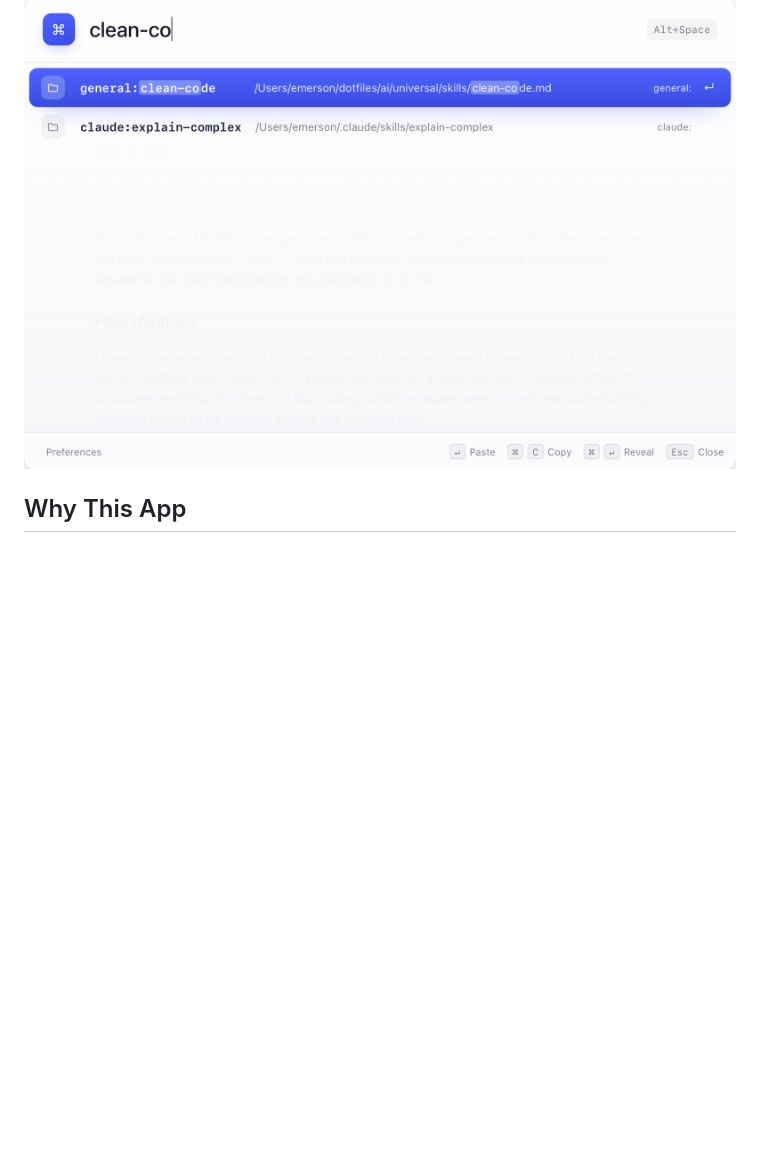
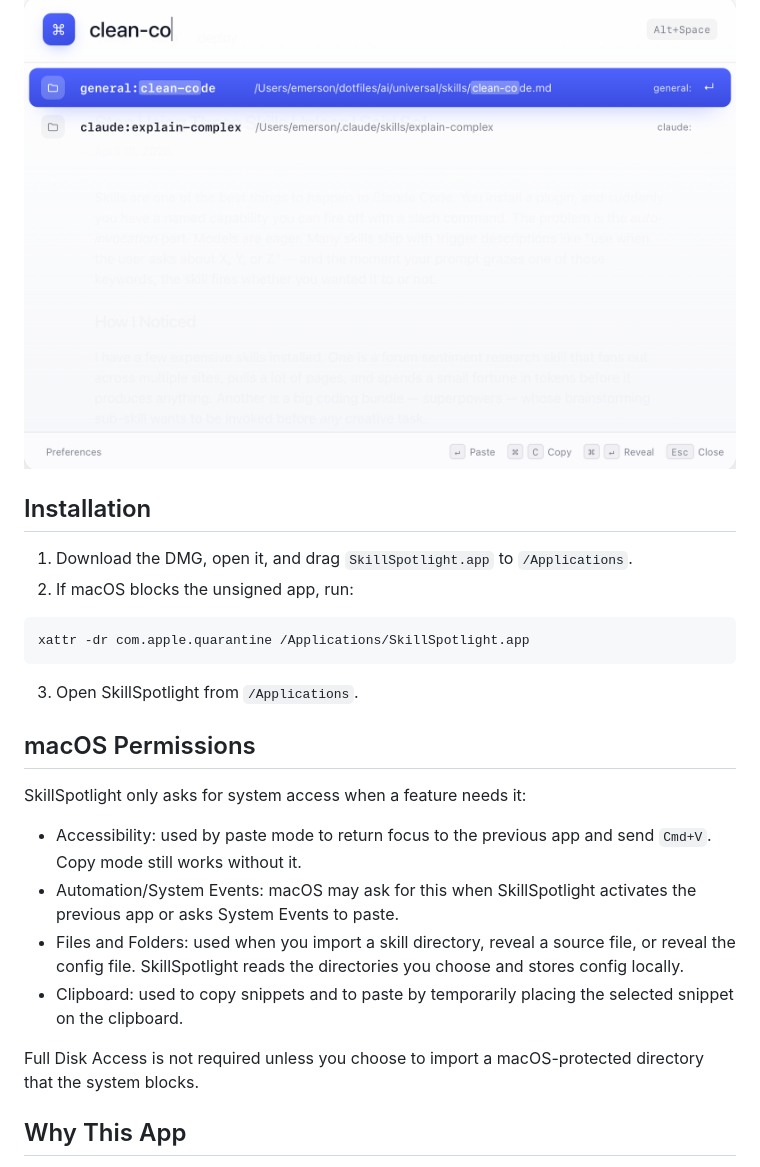
Before and after one commit to emersonding/skill-spotlight, a Markdown page: README.md, the part around the change. GitHub-like rendering; blank space fills up the shorter version.

Commit message:
Document installation permissions
Co-Authored-By: Codex GPT-5 <codex@openai.com>

````diff
--- a/README.md
+++ b/README.md
@@ -7,6 +7,28 @@ SkillSpotlight is a macOS snippet launcher and universal skill manager for skill
 Add a direct snippet like `foo` -> `bar`, search for `foo`, press `Enter`, and SkillSpotlight inserts `bar` into the focused window. Or import a directory, such as `~/.claude/skills`, and SkillSpotlight turns the files inside it into searchable entries. Optional prefixes like `claude:` or `codex:` make each source clear in results.
 
 ![SkillSpotlight search results for clean-code](assets/readme/spotlight-search-clean-code.png)
+
+## Installation
+
+1. Download the DMG, open it, and drag `SkillSpotlight.app` to `/Applications`.
+2. If macOS blocks the unsigned app, run:
+
+```bash
+xattr -dr com.apple.quarantine /Applications/SkillSpotlight.app
+```
+
+3. Open SkillSpotlight from `/Applications`.
+
+## macOS Permissions
+
+SkillSpotlight only asks for system access when a feature needs it:
+
+- Accessibility: used by paste mode to return focus to the previous app and send `Cmd+V`. Copy mode still works without it.
+- Automation/System Events: macOS may ask for this when SkillSpotlight activates the previous app or asks System Events to paste.
+- Files and Folders: used when you import a skill directory, reveal a source file, or reveal the config file. SkillSpotlight reads the directories you choose and stores config locally.
+- Clipboard: used to copy snippets and to paste by temporarily placing the selected snippet on the clipboard.
+
+Full Disk Access is not required unless you choose to import a macOS-protected directory that the system blocks.
 
 ## Why This App
 
````
